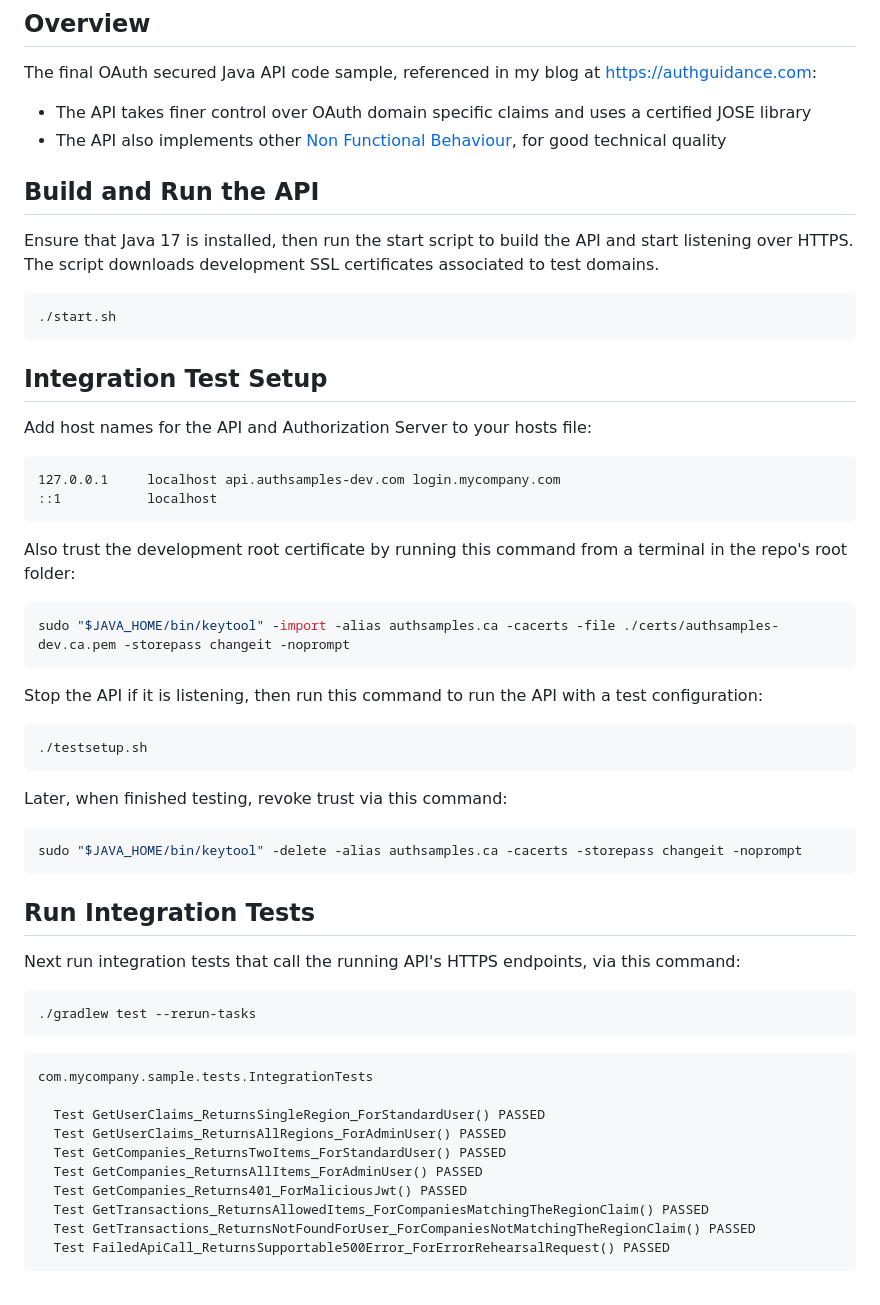
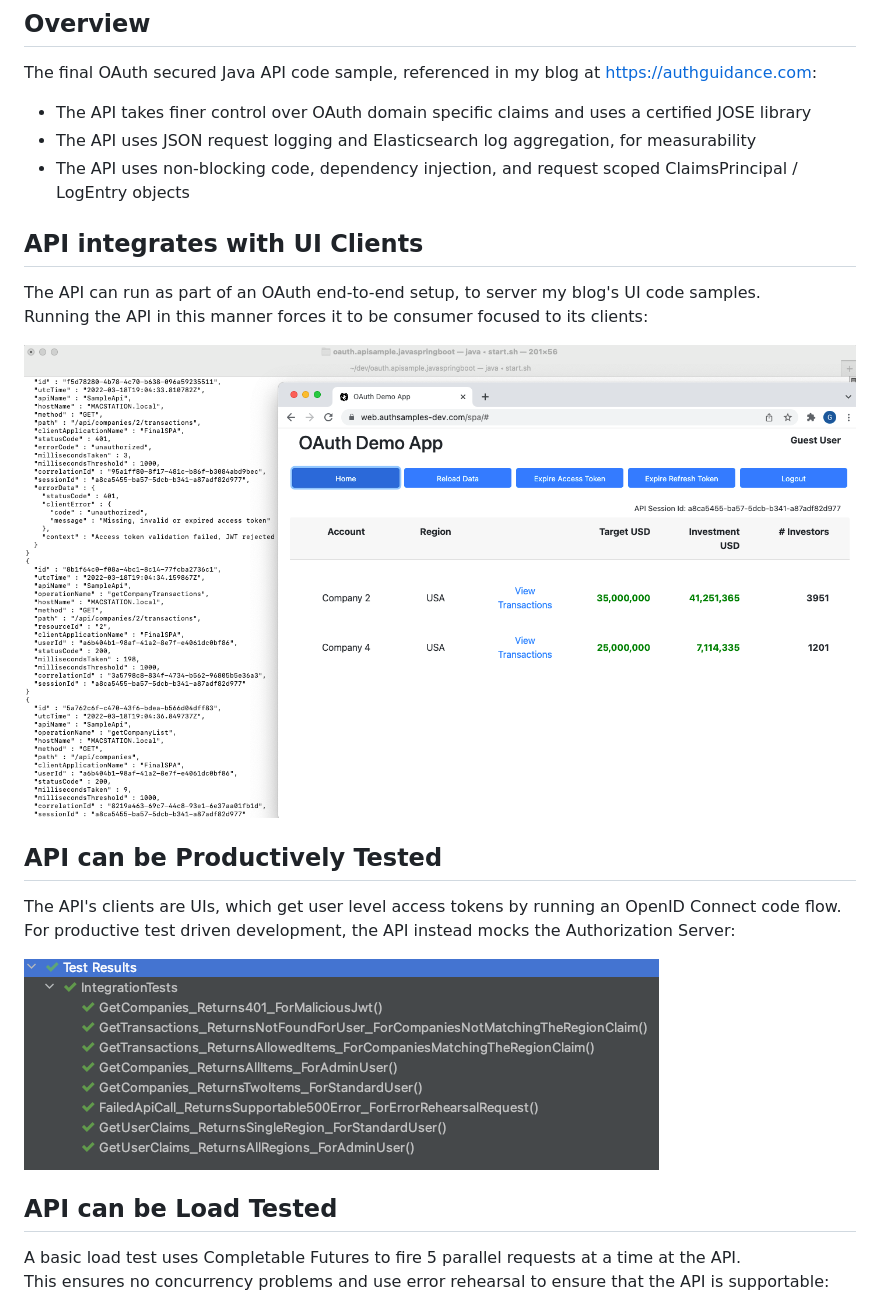
Before and after one commit to gary-archer/oauth.apisample.javaspringboot, a Markdown page: README.md, the part around one of its changes. GitHub-like rendering; pictures changed too: doc/spa-and-api.png (added), doc/tests.png (added).

````diff
--- a/README.md
+++ b/README.md
@@ -9,62 +9,25 @@
 The final OAuth secured Java API code sample, referenced in my blog at https://authguidance.com:
 
 - The API takes finer control over OAuth domain specific claims and uses a certified JOSE library
-- The API also implements other [Non Functional Behaviour](https://authguidance.com/2017/10/08/corporate-code-sample-core-behavior/), for good technical quality
+- The API uses JSON request logging and Elasticsearch log aggregation, for measurability
+- The API uses non-blocking code, dependency injection, and request scoped ClaimsPrincipal / LogEntry objects
 
-## Build and Run the API
+## API integrates with UI Clients
 
-Ensure that Java 17 is installed, then run the start script to build the API and start listening over HTTPS.\
-The script downloads development SSL certificates associated to test domains.
+The API can run as part of an OAuth end-to-end setup, to server my blog's UI code samples.\
+Running the API in this manner forces it to be consumer focused to its clients:
 
-```bash
-./start.sh
-```
+![SPA and API](./doc/spa-and-api.png)
 
-## Integration Test Setup
+## API can be Productively Tested
 
-Add host names for the API and Authorization Server to your hosts file:
+The API's clients are UIs, which get user level access tokens by running an OpenID Connect code flow.\
+For productive test driven development, the API instead mocks the Authorization Server:
 
-```text
-127.0.0.1     localhost api.authsamples-dev.com login.mycompany.com
-::1           localhost
-```
+![Test Driven Development](./doc/tests.png)
 
-Also trust the development root certificate by running this command from a terminal in the repo's root folder:
+## API can be Load Tested
 
-```bash
-sudo "$JAVA_HOME/bin/keytool" -import -alias authsamples.ca -cacerts -file ./certs/authsamples-dev.ca.pem -storepass changeit -noprompt
-```
+A basic load test uses Completable Futures to fire 5 parallel requests at a time at the API.\
+This ensures no concurrency problems and use error rehearsal to ensure that the API is supportable:
 
-Stop the API if it is listening, then run this command to run the API with a test configuration:
-
-```bash
-./testsetup.sh
-```
-
-Later, when finished testing, revoke trust via this command:
-
-```bash
-sudo "$JAVA_HOME/bin/keytool" -delete -alias authsamples.ca -cacerts -storepass changeit -noprompt
-```
-
-## Run Integration Tests
-
-Next run integration tests that call the running API's HTTPS endpoints, via this command:
-
-```bash
-./gradlew test --rerun-tasks
-```
-
-```text
-com.mycompany.sample.tests.IntegrationTests
-
-  Test GetUserClaims_ReturnsSingleRegion_ForStandardUser() PASSED
-  Test GetUserClaims_ReturnsAllRegions_ForAdminUser() PASSED
-  Test GetCompanies_ReturnsTwoItems_ForStandardUser() PASSED
-  Test GetCompanies_ReturnsAllItems_ForAdminUser() PASSED
-  Test GetCompanies_Returns401_ForMaliciousJwt() PASSED
-  Test GetTransactions_ReturnsAllowedItems_ForCompaniesMatchingTheRegionClaim() PASSED
-  Test GetTransactions_ReturnsNotFoundForUser_ForCompaniesNotMatchingTheRegionClaim() PASSED
-  Test FailedApiCall_ReturnsSupportable500Error_ForErrorRehearsalRequest() PASSED
-```
-
````
Also changed, not shown: other parts of README.md (+5 -37 lines), doc/loadtest.png (added), 1 other file.
